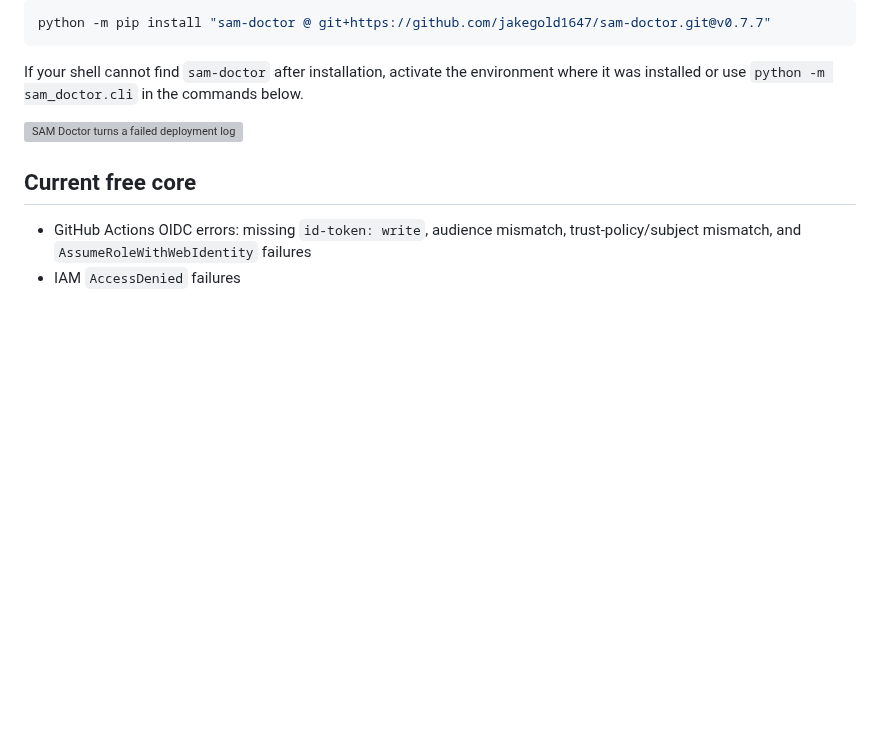
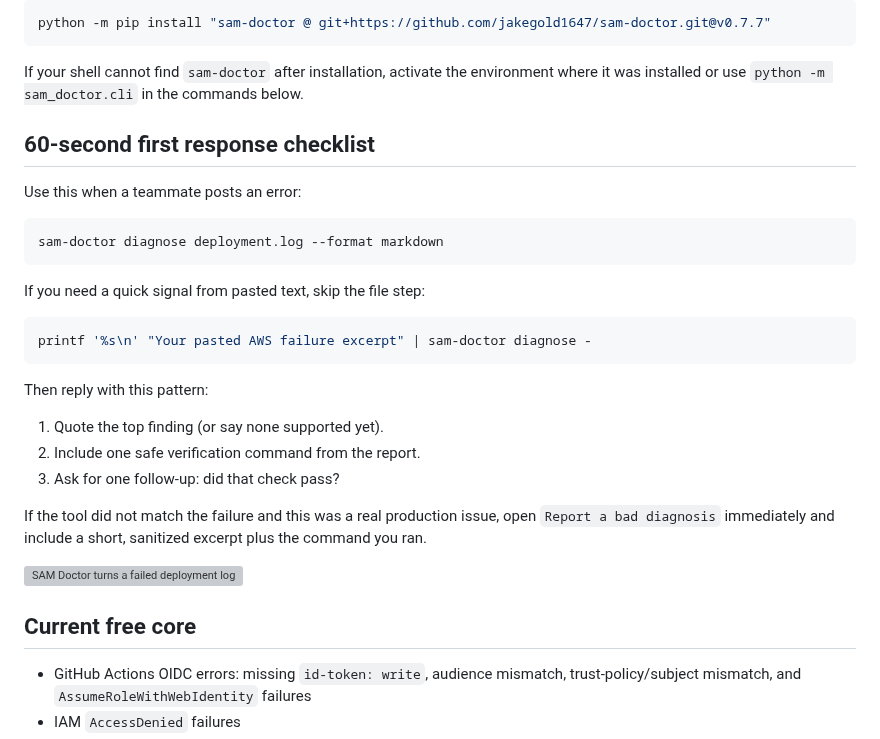
Before and after one commit to jakegold1647/sam-doctor, a Markdown page: README.md, the part around the change. Rendered like a GitHub page; blank space fills up the shorter version; grey boxes are pictures that could not be loaded.

Commit message:
docs: add first-response checklist for new users

````diff
--- a/README.md
+++ b/README.md
@@ -76,6 +76,30 @@ python -m pip install "sam-doctor @ git+https://github.com/jakegold1647/sam-doct
 If your shell cannot find `sam-doctor` after installation, activate the
 environment where it was installed or use `python -m sam_doctor.cli` in the
 commands below.
+
+## 60-second first response checklist
+
+Use this when a teammate posts an error:
+
+```bash
+sam-doctor diagnose deployment.log --format markdown
+```
+
+If you need a quick signal from pasted text, skip the file step:
+
+```bash
+printf '%s\n' "Your pasted AWS failure excerpt" | sam-doctor diagnose -
+```
+
+Then reply with this pattern:
+
+1. Quote the top finding (or say none supported yet).
+2. Include one safe verification command from the report.
+3. Ask for one follow-up: did that check pass?
+
+If the tool did not match the failure and this was a real production issue, open
+`Report a bad diagnosis` immediately and include a short, sanitized excerpt plus
+the command you ran.
 
 ![SAM Doctor turns a failed deployment log into a concise diagnosis](docs/assets/sam-doctor-demo.svg)
 
````
